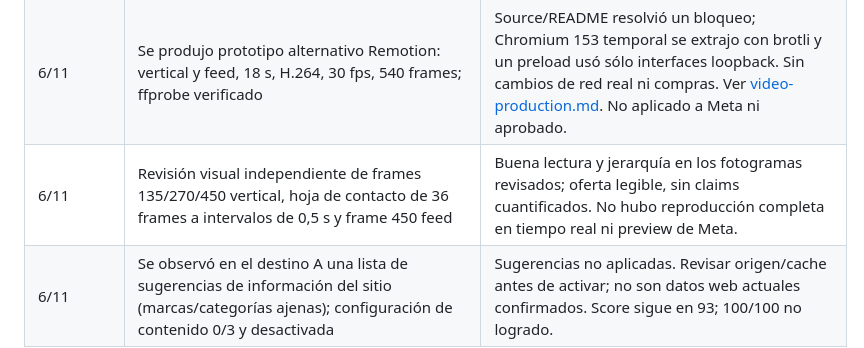
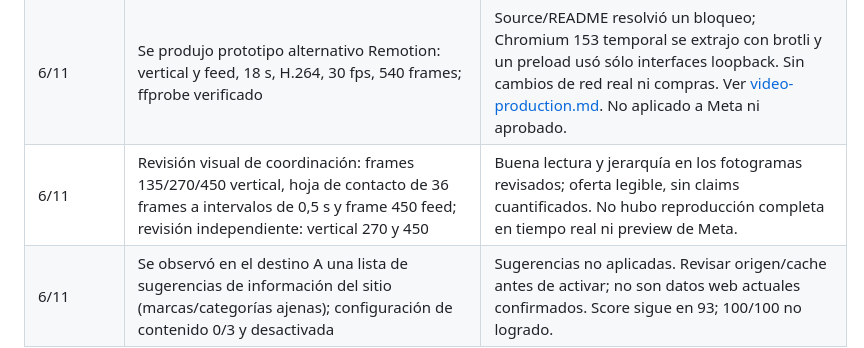
Before and after one commit to tomigarbarino/CriolloLabs, a Markdown page: docs/launch/work-log.md, the part around the change. Rendered like a GitHub page.

Commit message:
Correct visual review attribution

```diff
--- a/docs/launch/work-log.md
+++ b/docs/launch/work-log.md
@@ -37,7 +37,7 @@ Los estados de carga bloqueada, permiso de archivos pendiente, B inexistente, se
 | 6/11 | Remotion Video Studio y Marketing Video Director instaladas, persistidas y verificadas; política operativa: Luna para tareas acotadas y root para integración/revisión Meta | El usuario pidió continuar con agentes baratos. Un agente por archivo, máximo dos workers en esta entrega; escalar fallos o ambigüedad. Sin promesas de ahorro cuantificado ni seguimiento continuo. |
 | 6/11 | Se hallaron dos previews nativos en el contenido A de Meta: 3.375 s (476×848) y 3.041 s (356×634) | Previews observados dentro de Meta, pero descarga falló por timeout. No se guardaron los archivos ni se creó un anuncio separado. Score 93, +7 sigue pendiente. |
 | 6/11 | Se produjo prototipo alternativo Remotion: vertical y feed, 18 s, H.264, 30 fps, 540 frames; ffprobe verificado | Source/README resolvió un bloqueo; Chromium 153 temporal se extrajo con brotli y un preload usó sólo interfaces loopback. Sin cambios de red real ni compras. Ver [video-production.md](video-production.md). No aplicado a Meta ni aprobado. |
-| 6/11 | Revisión visual independiente de frames 135/270/450 vertical, hoja de contacto de 36 frames a intervalos de 0,5 s y frame 450 feed | Buena lectura y jerarquía en los fotogramas revisados; oferta legible, sin claims cuantificados. No hubo reproducción completa en tiempo real ni preview de Meta. |
+| 6/11 | Revisión visual de coordinación: frames 135/270/450 vertical, hoja de contacto de 36 frames a intervalos de 0,5 s y frame 450 feed; revisión independiente: vertical 270 y 450 | Buena lectura y jerarquía en los fotogramas revisados; oferta legible, sin claims cuantificados. No hubo reproducción completa en tiempo real ni preview de Meta. |
 | 6/11 | Se observó en el destino A una lista de sugerencias de información del sitio (marcas/categorías ajenas); configuración de contenido 0/3 y desactivada | Sugerencias no aplicadas. Revisar origen/cache antes de activar; no son datos web actuales confirmados. Score sigue en 93; 100/100 no logrado. |
 
 El commit documental 6241cac02adefeeffda5036d8b48f6fca979f521 quedó obsoleto por cambios posteriores. Los intentos de mover master fallaron; no reintentarlo ni usar su configuración manual como estado definitivo.
```
